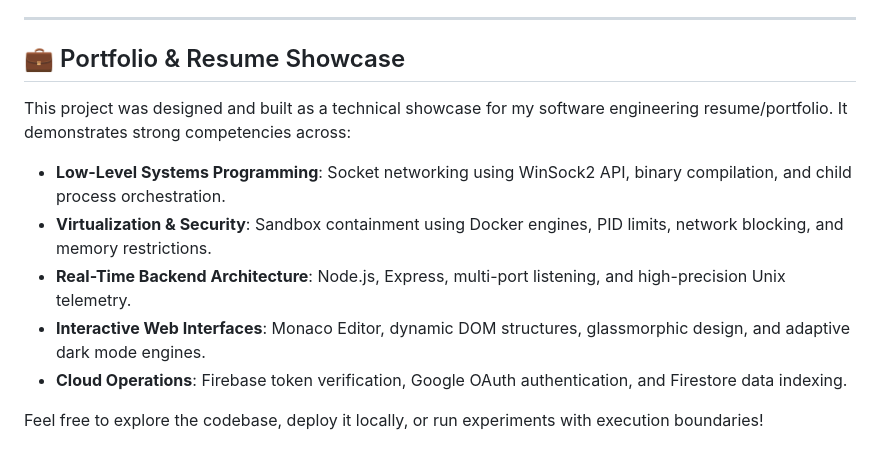
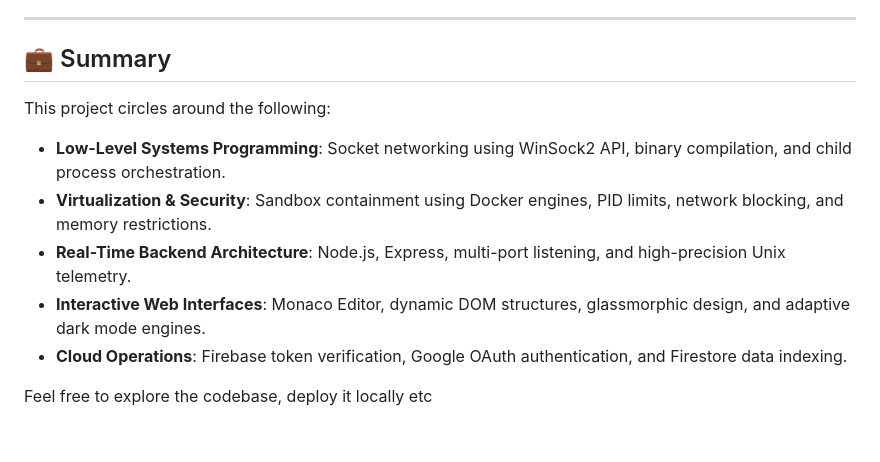
Before and after one commit to NivSha07/rce-sandbox, a Markdown page: README.md, the part around the change. Rendered like a GitHub page.

Commit message:
Revise README section titles and project summary
Updated project description and section titles in README.

```diff
--- a/README.md
+++ b/README.md
@@ -171,13 +171,13 @@ The server will successfully boot and bind to:
 
 ---
 
-## 💼 Portfolio & Resume Showcase
+## 💼 Summary
 
-This project was designed and built as a technical showcase for my software engineering resume/portfolio. It demonstrates strong competencies across:
+This project circles around the following:
 *   **Low-Level Systems Programming**: Socket networking using WinSock2 API, binary compilation, and child process orchestration.
 *   **Virtualization & Security**: Sandbox containment using Docker engines, PID limits, network blocking, and memory restrictions.
 *   **Real-Time Backend Architecture**: Node.js, Express, multi-port listening, and high-precision Unix telemetry.
 *   **Interactive Web Interfaces**: Monaco Editor, dynamic DOM structures, glassmorphic design, and adaptive dark mode engines.
 *   **Cloud Operations**: Firebase token verification, Google OAuth authentication, and Firestore data indexing.
 
-Feel free to explore the codebase, deploy it locally, or run experiments with execution boundaries!
+Feel free to explore the codebase, deploy it locally etc
```
